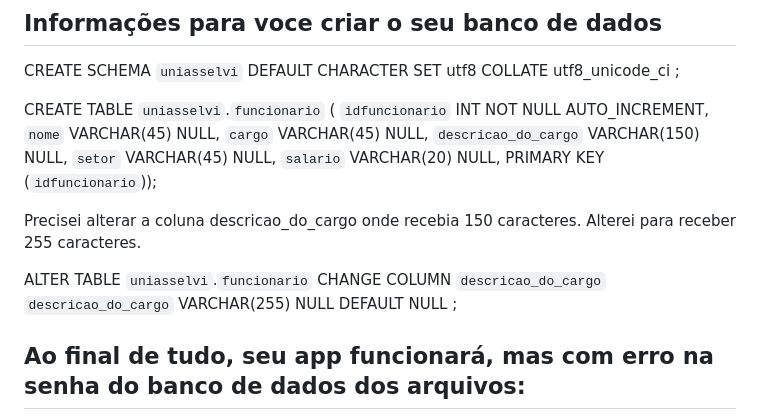
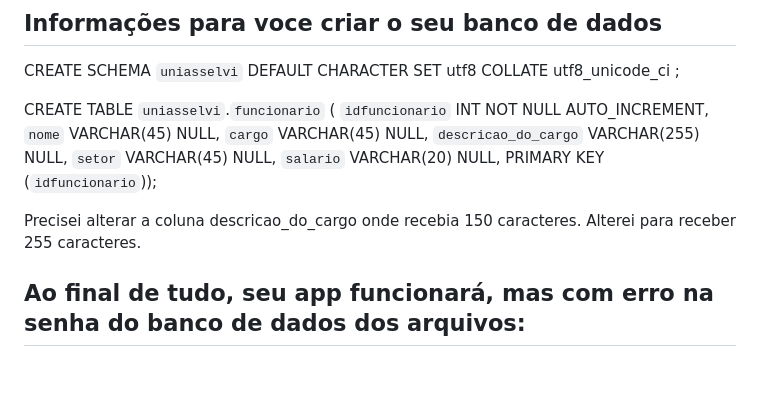
Before and after one commit to Arielton97/paper-uniasselvi, a Markdown page: README.md, the part around the change. Drawn GitHub-style; blank space fills up the shorter version.

```diff
--- a/README.md
+++ b/README.md
@@ -70,7 +70,7 @@ CREATE TABLE `uniasselvi`.`funcionario` (
   `idfuncionario` INT NOT NULL AUTO_INCREMENT,
   `nome` VARCHAR(45) NULL,
   `cargo` VARCHAR(45) NULL,
-  `descricao_do_cargo` VARCHAR(150) NULL,
+  `descricao_do_cargo` VARCHAR(255) NULL,
   `setor` VARCHAR(45) NULL,
   `salario` VARCHAR(20) NULL,
   PRIMARY KEY (`idfuncionario`));
@@ -78,9 +78,6 @@ CREATE TABLE `uniasselvi`.`funcionario` (
 Precisei alterar a coluna descricao_do_cargo onde recebia 150 caracteres. Alterei para receber 255 caracteres.
 
 
-ALTER TABLE `uniasselvi`.`funcionario`
-CHANGE COLUMN `descricao_do_cargo` `descricao_do_cargo` VARCHAR(255) NULL DEFAULT NULL ;
-
 ## Ao final de tudo, seu app funcionará, mas com erro na senha do banco de dados dos arquivos:
 - conexao.php (/util/conexao.php). Coloque a senha do seu banco de dados, se houver
 - insert_cadastro.php (/util/insert_cadastro.php). Coloque a também do seu banco de dados, se houver.
```
